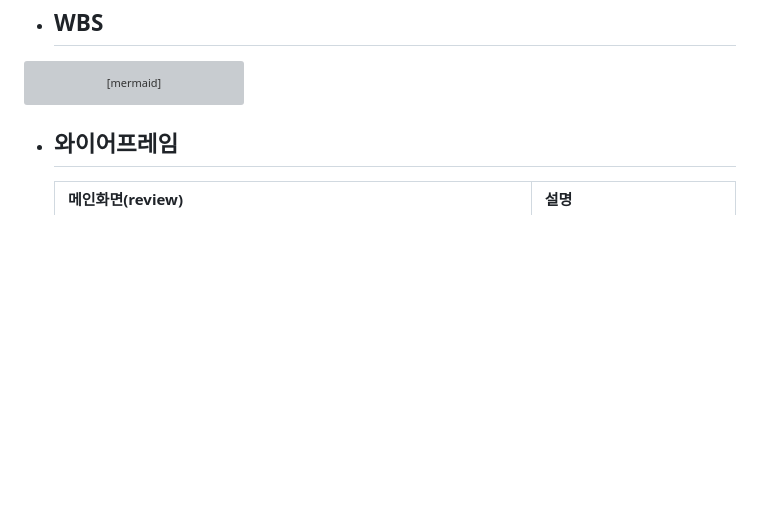
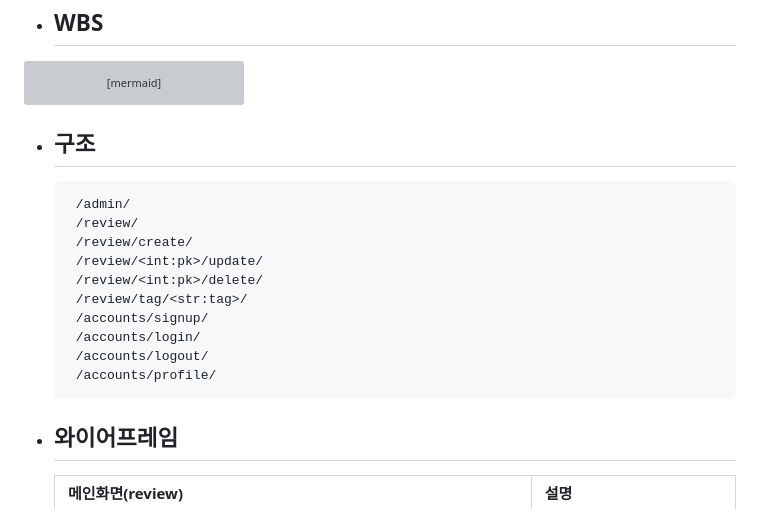
Before and after one commit to YooJi3un/Booklog, a Markdown page: README.md, the part around the change. GitHub-like rendering; blank space fills up the shorter version; grey boxes are pictures that could not be loaded.

````diff
--- a/README.md
+++ b/README.md
@@ -51,6 +51,20 @@ gantt
 
 ```
 
+* 구조
+  -------------
+  ```
+   /admin/
+   /review/
+   /review/create/
+   /review/<int:pk>/update/
+   /review/<int:pk>/delete/
+   /review/tag/<str:tag>/
+   /accounts/signup/
+   /accounts/login/
+   /accounts/logout/
+   /accounts/profile/
+  ```
 
 
 * 와이어프레임
````
